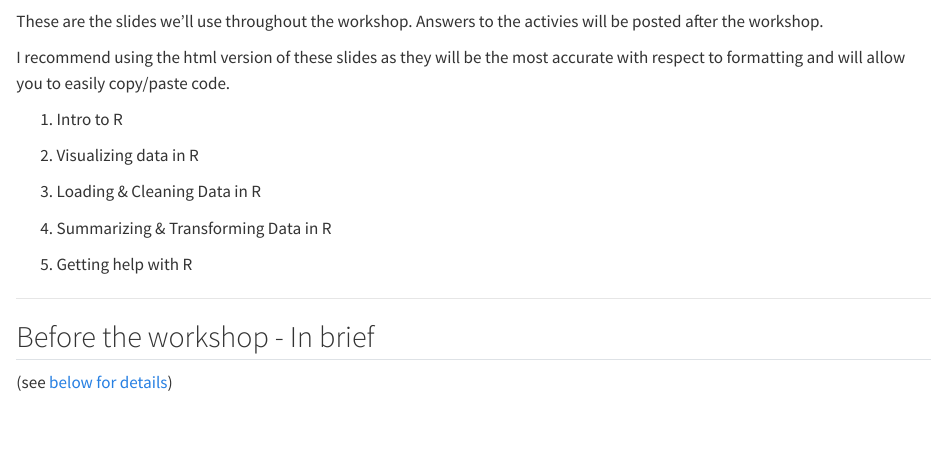
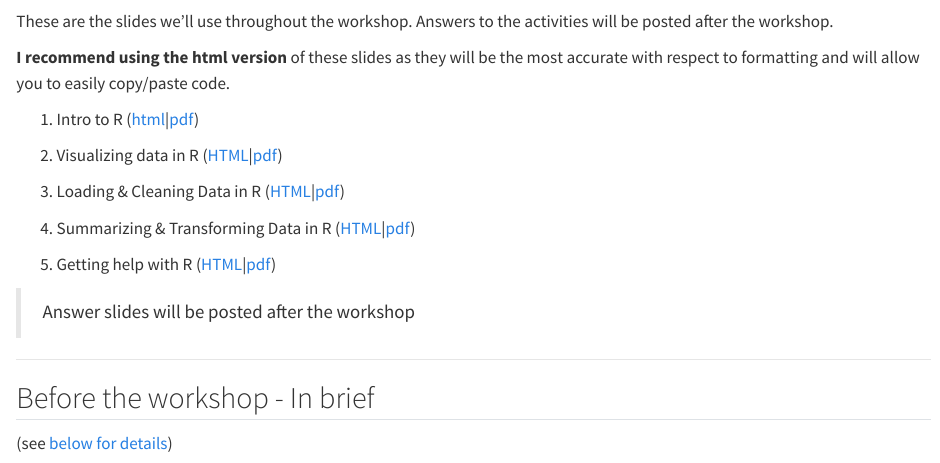
Before and after one commit to steffilazerte/workshop-dealing-with-data, a Quarto document (README.qmd): the page in a window 1100 px wide, from 800 px down. Rendered offline with R 4.5, knitr and Pandoc in place of Quarto, with nearby package versions; drawn as R Markdown's standard HTML page in place of the format the file asks for.

Commit message:
Add slides to README

```diff
--- a/README.qmd
+++ b/README.qmd
@@ -37,22 +37,24 @@
 
 ## Workshop Resources - Slides  🚧 Coming soon! 🚧
 
-These are the slides we'll use throughout the workshop. Answers to the activies
+These are the slides we'll use throughout the workshop. Answers to the activities
 will be posted after the workshop.
 
-I recommend using the html version of these
+**I recommend using the html version** of these
 slides as they will be the most accurate with respect to formatting and will
 allow you to easily copy/paste code.
 
-1. Intro to R
+1. Intro to R ([html](https://steffilazerte.ca/workshop-dealing-with-data/1_intro_to_R.html)|[pdf](https://steffilazerte.ca/workshop-dealing-with-data/pdf/1_intro_to_R_sm.pdf))
 
-2. Visualizing data in R
+2. Visualizing data in R ([HTML](https://steffilazerte.ca/workshop-dealing-with-data/2_visualizations.html)|[pdf](https://steffilazerte.ca/workshop-dealing-with-data/pdf/2_visualizations_sm.pdf))
 
-3. Loading & Cleaning Data in R
+3. Loading & Cleaning Data in R ([HTML](https://steffilazerte.ca/workshop-dealing-with-data/3_loading_and_cleaning.html)|[pdf](https://steffilazerte.ca/workshop-dealing-with-data/pdf/3_loading_and_cleaning_sm.pdf))
 
-4. Summarizing & Transforming Data in R
+4. Summarizing & Transforming Data in R ([HTML](https://steffilazerte.ca/workshop-dealing-with-data/4_summarizing_and_transforming.html)|[pdf](https://steffilazerte.ca/workshop-dealing-with-data/pdf/4_summarizing_and_transforming_sm.pdf))
 
-5. Getting help with R
+5. Getting help with R ([HTML](https://steffilazerte.ca/workshop-dealing-with-data/5_getting_help.html)|[pdf](https://steffilazerte.ca/workshop-dealing-with-data/pdf/5_getting_help_sm.pdf))
+
+> Answer slides will be posted after the workshop
 
 ---
 
```
Also changed, not shown: 0_RUN.R (+0 -1 lines).
